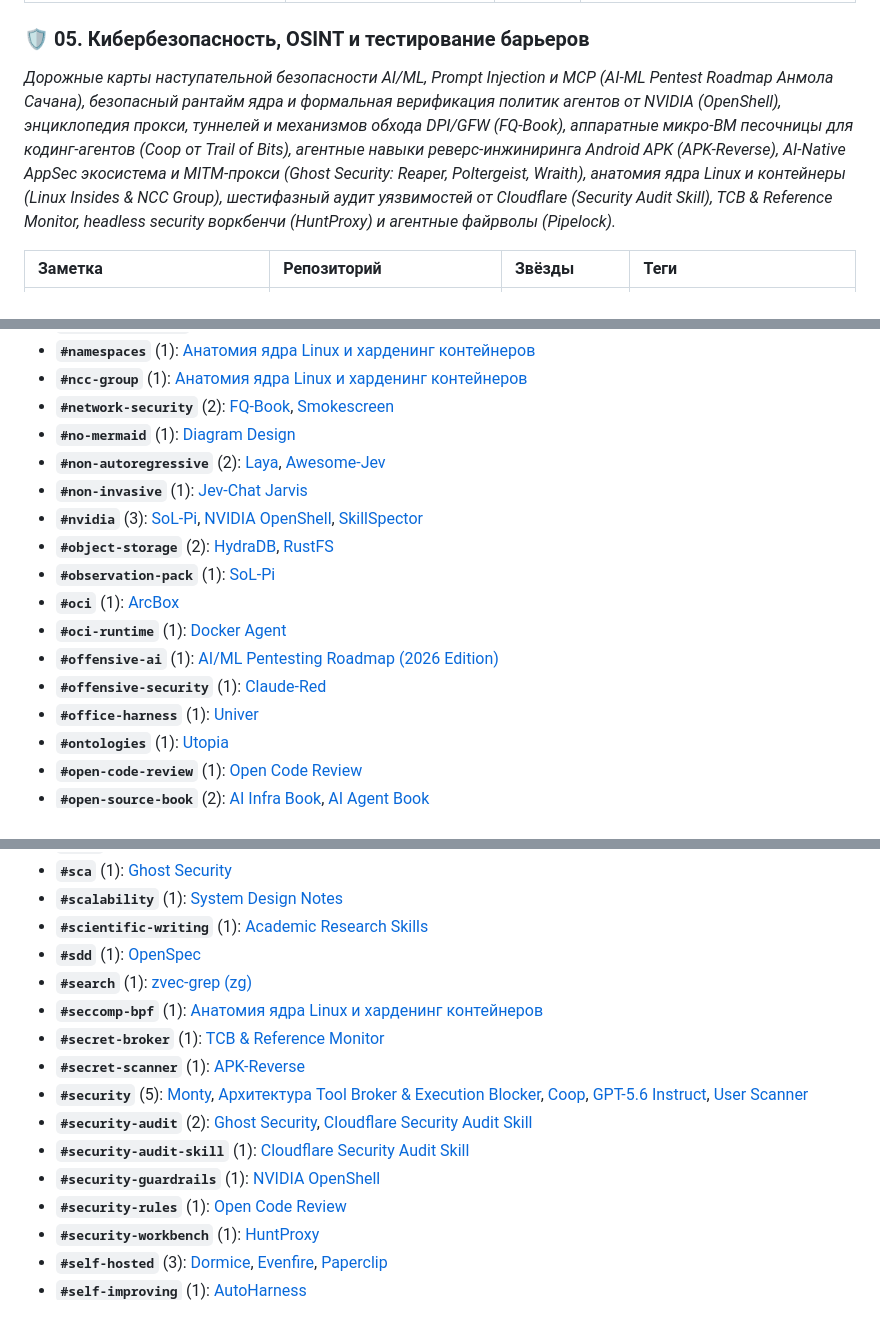
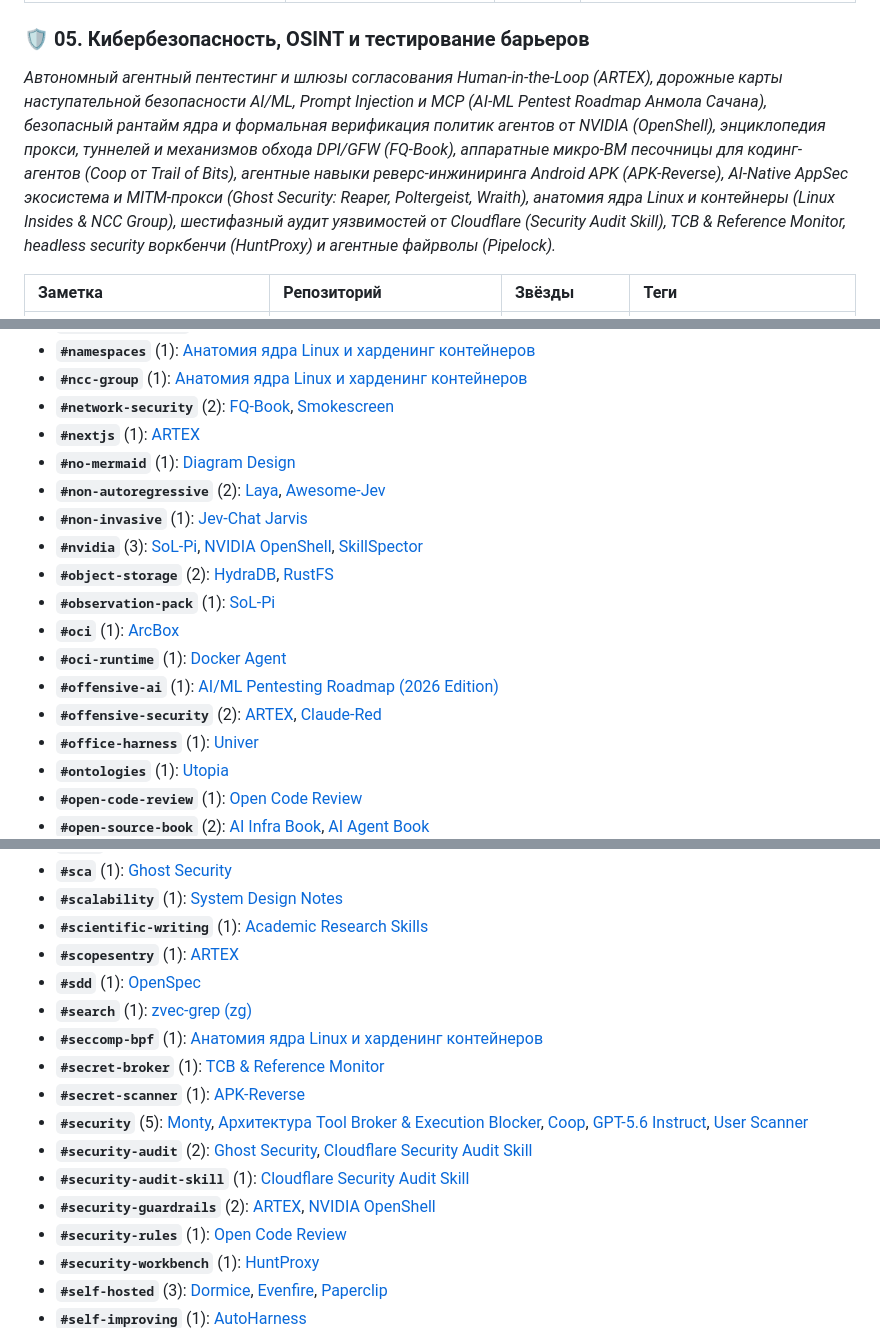
Before and after one commit to zeshi09/notes, a Markdown page: INDEX.md, 3 parts joined by grey strips. Drawn GitHub-style.

Commit message:
docs: add note on ARTEX; update catalogs to 92 notes

```diff
--- a/INDEX.md
+++ b/INDEX.md
@@ -103,7 +103,7 @@
 | 📄 **[Scientific Agent Skills (K-Dense AI: 165 научных навыков и 100+ баз)](04_scientific_research_and_discovery/scientific-agent-skills.md)** | [K-Dense-AI/scientific-agent-skills](https://github.com/K-Dense-AI/scientific-agent-skills) | `41.3k+` | `#ai-science` `#agent-skills` `#biology` `#chemistry` `#drug-discovery` `#pubmed` `#alphafold` |
 
 ### 🛡️ 05. Кибербезопасность, OSINT и тестирование барьеров
-*Дорожные карты наступательной безопасности AI/ML, Prompt Injection и MCP (AI-ML Pentest Roadmap Анмола Сачана), безопасный рантайм ядра и формальная верификация политик агентов от NVIDIA (OpenShell), энциклопедия прокси, туннелей и механизмов обхода DPI/GFW (FQ-Book), аппаратные микро-ВМ песочницы для кодинг-агентов (Coop от Trail of Bits), агентные навыки реверс-инжиниринга Android APK (APK-Reverse), AI-Native AppSec экосистема и MITM-прокси (Ghost Security: Reaper, Poltergeist, Wraith), анатомия ядра Linux и контейнеры (Linux Insides & NCC Group), шестифазный аудит уязвимостей от Cloudflare (Security Audit Skill), TCB & Reference Monitor, headless security воркбенчи (HuntProxy) и агентные файрволы (Pipelock).*
+*Автономный агентный пентестинг и шлюзы согласования Human-in-the-Loop (ARTEX), дорожные карты наступательной безопасности AI/ML, Prompt Injection и MCP (AI-ML Pentest Roadmap Анмола Сачана), безопасный рантайм ядра и формальная верификация политик агентов от NVIDIA (OpenShell), энциклопедия прокси, туннелей и механизмов обхода DPI/GFW (FQ-Book), аппаратные микро-ВМ песочницы для кодинг-агентов (Coop от Trail of Bits), агентные навыки реверс-инжиниринга Android APK (APK-Reverse), AI-Native AppSec экосистема и MITM-прокси (Ghost Security: Reaper, Poltergeist, Wraith), анатомия ядра Linux и контейнеры (Linux Insides & NCC Group), шестифазный аудит уязвимостей от Cloudflare (Security Audit Skill), TCB & Reference Monitor, headless security воркбенчи (HuntProxy) и агентные файрволы (Pipelock).*
 
 | Заметка | Репозиторий | Звёзды | Теги |
 | :--- | :--- | :--- | :--- |
@@ -468,6 +471,7 @@
 * **`#namespaces`** (1): [Анатомия ядра Linux и харденинг контейнеров](05_security_osint_and_guardrails/linux-kernel-and-container-hardening.md)
 * **`#ncc-group`** (1): [Анатомия ядра Linux и харденинг контейнеров](05_security_osint_and_guardrails/linux-kernel-and-container-hardening.md)
 * **`#network-security`** (2): [FQ-Book](05_security_osint_and_guardrails/fq-book.md), [Smokescreen](05_security_osint_and_guardrails/smokescreen.md)
+* **`#nextjs`** (1): [ARTEX](05_security_osint_and_guardrails/artex.md)
 * **`#no-mermaid`** (1): [Diagram Design](02_agent_runtimes_and_harnesses/diagram-design.md)
 * **`#non-autoregressive`** (2): [Laya](01_llm_architecture_and_training/laya.md), [Awesome-Jev](02_agent_runtimes_and_harnesses/awesome-jev.md)
 * **`#non-invasive`** (1): [Jev-Chat Jarvis](02_agent_runtimes_and_harnesses/jev-chat-jarvis.md)
@@ -477,7 +481,7 @@
 * **`#oci`** (1): [ArcBox](02_agent_runtimes_and_harnesses/arcbox.md)
 * **`#oci-runtime`** (1): [Docker Agent](02_agent_runtimes_and_harnesses/docker-agent.md)
 * **`#offensive-ai`** (1): [AI/ML Pentesting Roadmap (2026 Edition)](05_security_osint_and_guardrails/ai-ml-pentest-roadmap.md)
-* **`#offensive-security`** (1): [Claude-Red](05_security_osint_and_guardrails/claude-red.md)
+* **`#offensive-security`** (2): [ARTEX](05_security_osint_and_guardrails/artex.md), [Claude-Red](05_security_osint_and_guardrails/claude-red.md)
 * **`#office-harness`** (1): [Univer](02_agent_runtimes_and_harnesses/univer.md)
 * **`#ontologies`** (1): [Utopia](03_knowledge_graphs_and_ontologies/utopia.md)
 * **`#open-code-review`** (1): [Open Code Review](02_agent_runtimes_and_harnesses/open-code-review.md)
@@ -560,6 +564,7 @@
 * **`#sca`** (1): [Ghost Security](05_security_osint_and_guardrails/ghost-security.md)
 * **`#scalability`** (1): [System Design Notes](00_strategy_and_roadmaps/system-design-notes.md)
 * **`#scientific-writing`** (1): [Academic Research Skills](04_scientific_research_and_discovery/academic-research-skills.md)
+* **`#scopesentry`** (1): [ARTEX](05_security_osint_and_guardrails/artex.md)
 * **`#sdd`** (1): [OpenSpec](02_agent_runtimes_and_harnesses/openspec.md)
 * **`#search`** (1): [zvec-grep (zg)](02_agent_runtimes_and_harnesses/zvec-grep.md)
 * **`#seccomp-bpf`** (1): [Анатомия ядра Linux и харденинг контейнеров](05_security_osint_and_guardrails/linux-kernel-and-container-hardening.md)
@@ -568,7 +573,7 @@
 * **`#security`** (5): [Monty](02_agent_runtimes_and_harnesses/monty.md), [Архитектура Tool Broker & Execution Blocker](02_agent_runtimes_and_harnesses/tool-broker-architecture.md), [Coop](05_security_osint_and_guardrails/coop.md), [GPT-5.6 Instruct](05_security_osint_and_guardrails/gpt-5.6-instruct.md), [User Scanner](05_security_osint_and_guardrails/user-scanner.md)
 * **`#security-audit`** (2): [Ghost Security](05_security_osint_and_guardrails/ghost-security.md), [Cloudflare Security Audit Skill](05_security_osint_and_guardrails/security-audit-skill.md)
 * **`#security-audit-skill`** (1): [Cloudflare Security Audit Skill](05_security_osint_and_guardrails/security-audit-skill.md)
-* **`#security-guardrails`** (1): [NVIDIA OpenShell](05_security_osint_and_guardrails/openshell.md)
+* **`#security-guardrails`** (2): [ARTEX](05_security_osint_and_guardrails/artex.md), [NVIDIA OpenShell](05_security_osint_and_guardrails/openshell.md)
 * **`#security-rules`** (1): [Open Code Review](02_agent_runtimes_and_harnesses/open-code-review.md)
 * **`#security-workbench`** (1): [HuntProxy](05_security_osint_and_guardrails/huntproxy.md)
 * **`#self-hosted`** (3): [Dormice](02_agent_runtimes_and_harnesses/dormice.md), [Evenfire](02_agent_runtimes_and_harnesses/evenfire.md), [Paperclip](02_agent_runtimes_and_harnesses/paperclip.md)
```
Also changed, not shown: other parts of INDEX.md (+9 -5 lines), 05_security_osint_and_guardrails/artex.md (added, +210 -0 lines), 1 other file.
